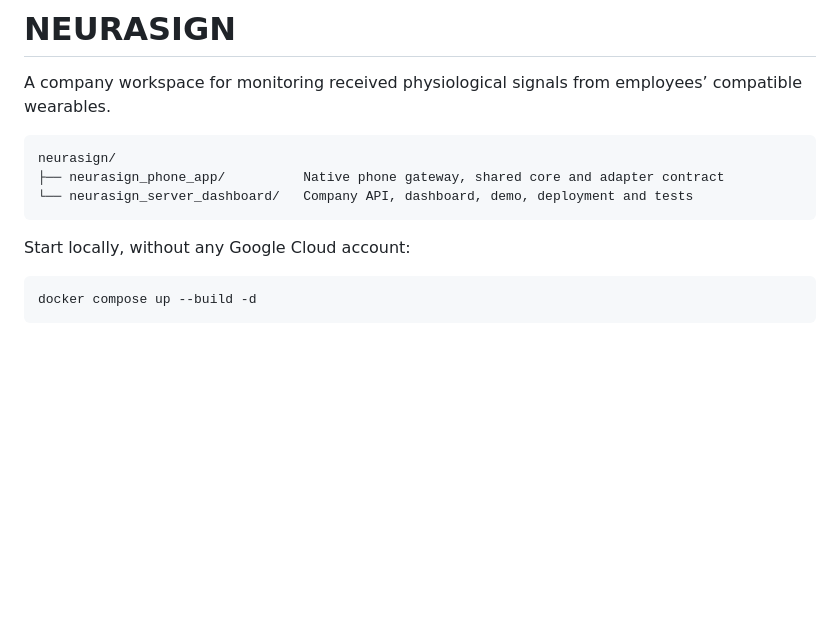
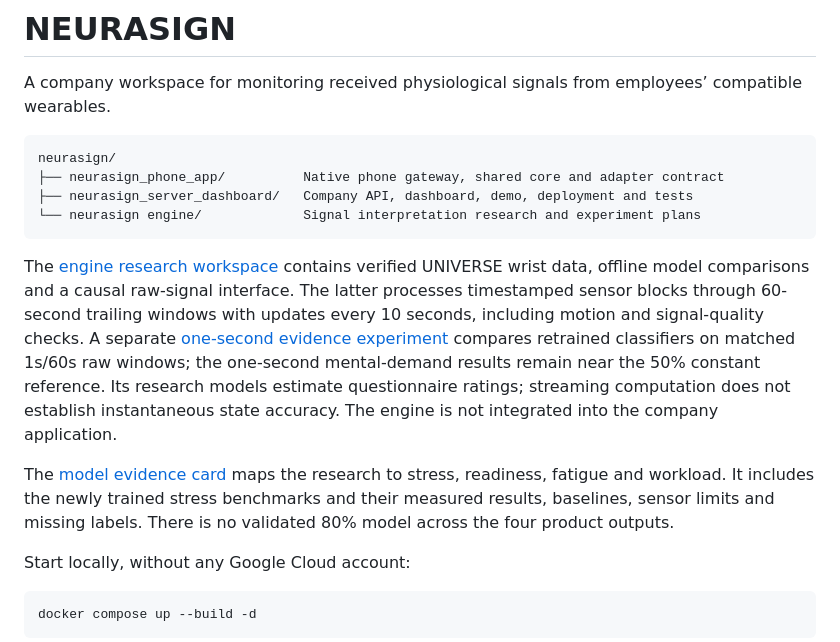
Before and after one commit to Guayamose/Neurasign, a Markdown page: README.md, the part around the change. GitHub-like rendering; blank space fills up the shorter version.

Commit message:
docs(engine): publish model evidence and product target limitations

````diff
--- a/README.md
+++ b/README.md
@@ -5,8 +5,13 @@ A company workspace for monitoring received physiological signals from employees
 ```text
 neurasign/
 ├── neurasign_phone_app/          Native phone gateway, shared core and adapter contract
-└── neurasign_server_dashboard/   Company API, dashboard, demo, deployment and tests
+├── neurasign_server_dashboard/   Company API, dashboard, demo, deployment and tests
+└── neurasign engine/             Signal interpretation research and experiment plans
 ```
+
+The [engine research workspace](<neurasign engine/README.md>) contains verified UNIVERSE wrist data, offline model comparisons and a causal raw-signal interface. The latter processes timestamped sensor blocks through 60-second trailing windows with updates every 10 seconds, including motion and signal-quality checks. A separate [one-second evidence experiment](<neurasign engine/experiments/011-short-window-results.md>) compares retrained classifiers on matched 1s/60s raw windows; the one-second mental-demand results remain near the 50% constant reference. Its research models estimate questionnaire ratings; streaming computation does not establish instantaneous state accuracy. The engine is not integrated into the company application.
+
+The [model evidence card](<neurasign engine/MODEL_CARD.md>) maps the research to stress, readiness, fatigue and workload. It includes the newly trained stress benchmarks and their measured results, baselines, sensor limits and missing labels. There is no validated 80% model across the four product outputs.
 
 Start locally, without any Google Cloud account:
 
````
Also changed, not shown: neurasign engine/MODEL_CARD.md (added, +58 -0 lines), neurasign engine/README.md (added, +190 -0 lines).
